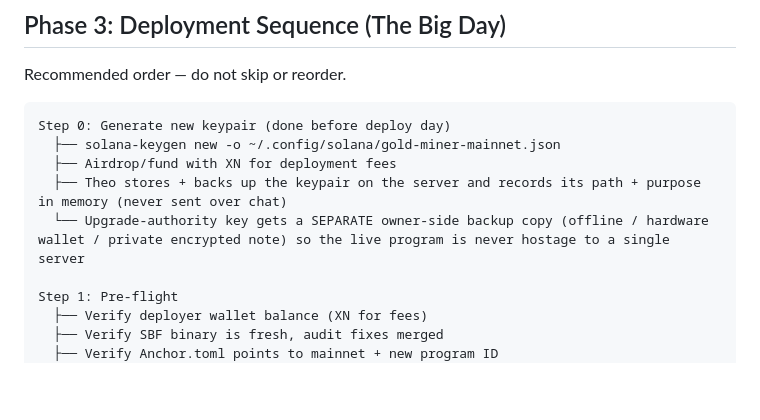
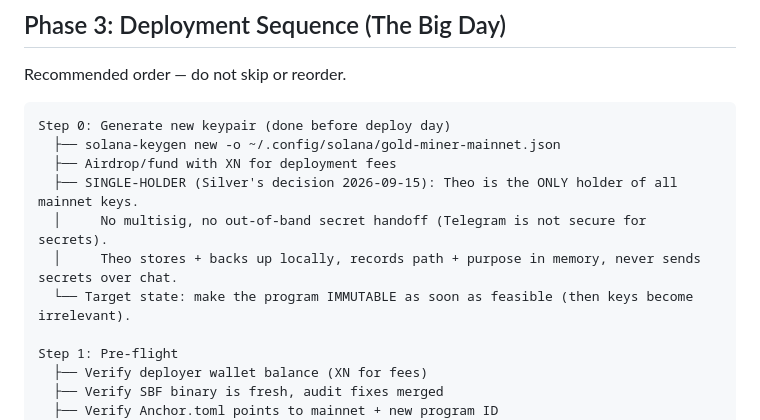
Before and after one commit to silvercrypto888/gold-miner, a Markdown page: MAINNET_LAUNCH_PLAN.md, the part around the change. Rendered like a GitHub page; blank space fills up the shorter version.

Commit message:
docs(mainnet): single-holder keys (Silver's decision) + immutable-as-target
Silver decided 2026-09-15: no multisig, no out-of-band secret handoff.
Theo is the sole holder of all mainnet keys; Telegram is not secure for
secrets. Target state = make the program immutable as soon as feasible,
after which keys become irrelevant. Replaces the earlier owner-side
offline backup line.

```diff
--- a/MAINNET_LAUNCH_PLAN.md
+++ b/MAINNET_LAUNCH_PLAN.md
@@ -321,8 +321,10 @@ Recommended order — do not skip or reorder.
 Step 0: Generate new keypair (done before deploy day)
   ├── solana-keygen new -o ~/.config/solana/gold-miner-mainnet.json
   ├── Airdrop/fund with XN for deployment fees
-  ├── Theo stores + backs up the keypair on the server and records its path + purpose in memory (never sent over chat)
-  └── Upgrade-authority key gets a SEPARATE owner-side backup copy (offline / hardware wallet / private encrypted note) so the live program is never hostage to a single server
+  ├── SINGLE-HOLDER (Silver's decision 2026-09-15): Theo is the ONLY holder of all mainnet keys.
+  │     No multisig, no out-of-band secret handoff (Telegram is not secure for secrets).
+  │     Theo stores + backs up locally, records path + purpose in memory, never sends secrets over chat.
+  └── Target state: make the program IMMUTABLE as soon as feasible (then keys become irrelevant).
 
 Step 1: Pre-flight
   ├── Verify deployer wallet balance (XN for fees)
```
